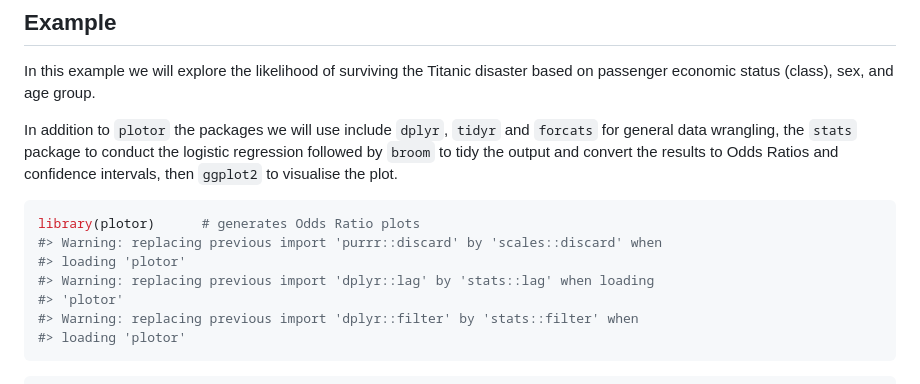
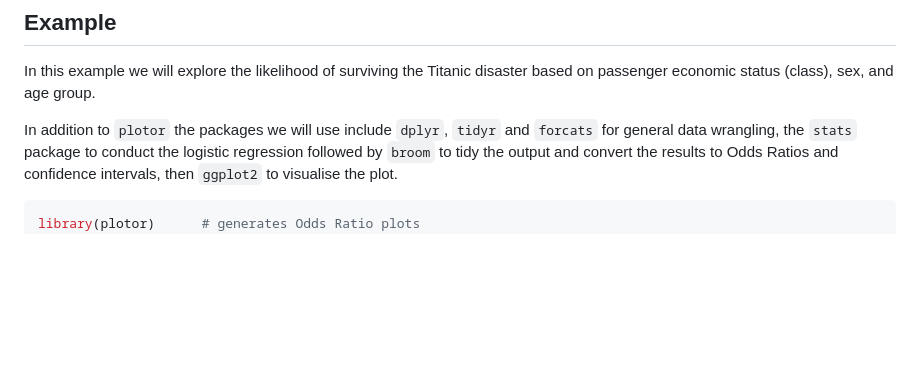
Before and after one commit to craig-parylo/plotor, a Markdown page: README.md, the part around the change. Rendered like a GitHub page; blank space fills up the shorter version.

Commit message:
resolved troublesome imports warnings

````diff
--- a/README.md
+++ b/README.md
@@ -43,15 +43,6 @@ and convert the results to Odds Ratios and confidence intervals, then
 
 ``` r
 library(plotor)      # generates Odds Ratio plots
-#> Warning: replacing previous import 'purrr::discard' by 'scales::discard' when
-#> loading 'plotor'
-#> Warning: replacing previous import 'dplyr::lag' by 'stats::lag' when loading
-#> 'plotor'
-#> Warning: replacing previous import 'dplyr::filter' by 'stats::filter' when
-#> loading 'plotor'
-```
-
-``` r
 library(datasets)    # source of example data
 library(dplyr)       # data wrangling
 library(tidyr)       # data wrangling - uncounting aggregated data
````
